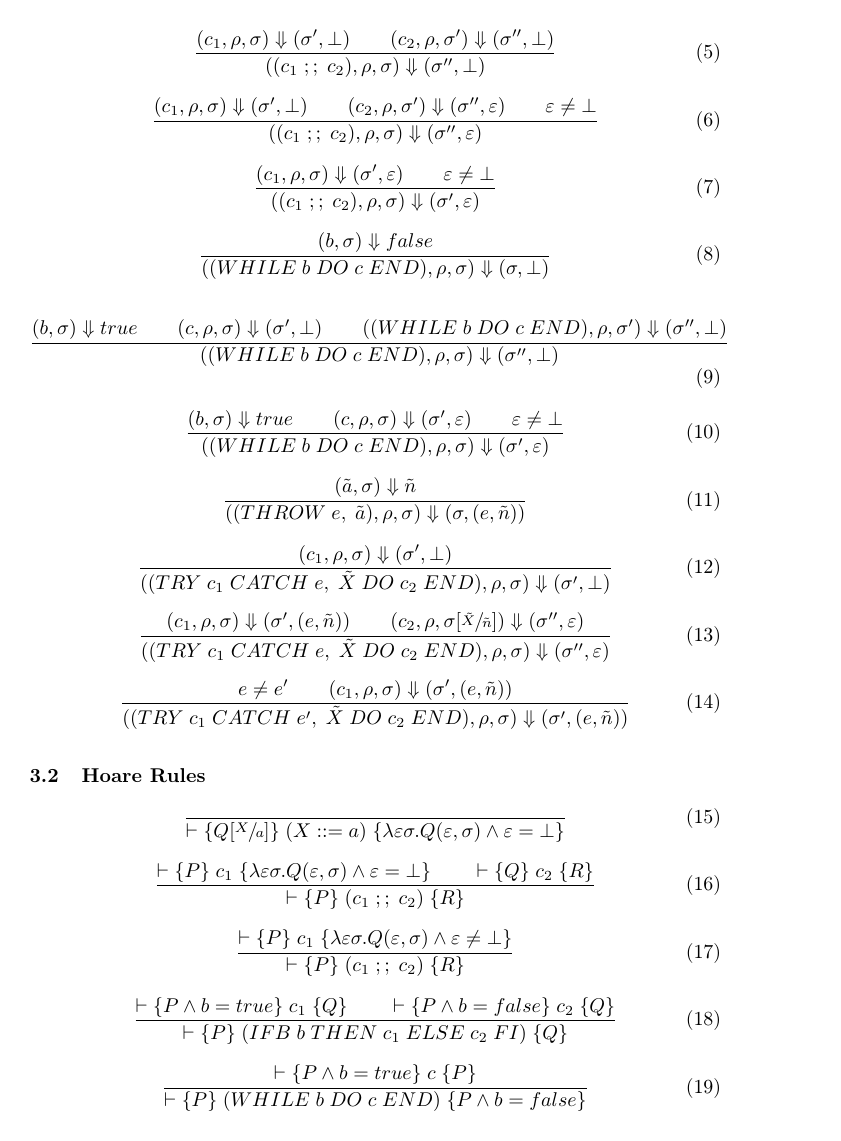
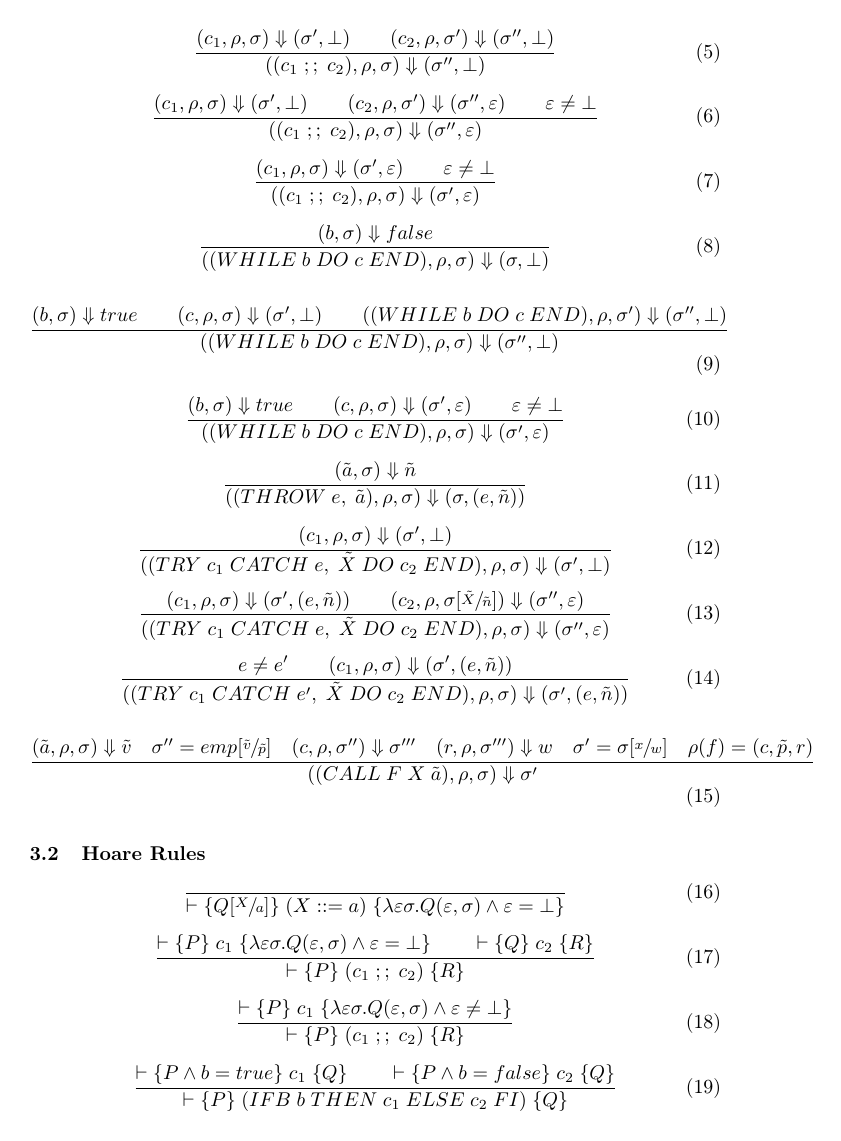
Before and after one commit to moveleft/AMP, a LaTeX paper (report/report.tex, which reads report/content/operational-semantics.tex): page 2 of 3. Compiled offline with pdfLaTeX.

Commit message:
Update operational semantics for Call.

```diff
--- a/report/content/operational-semantics.tex
+++ b/report/content/operational-semantics.tex
@@ -55,3 +55,9 @@
 \begin{equation}
 \frac{e \neq e' \qquad (c_1, \rho, \sigma) \Downarrow (\sigma', (e, \tilde{n}))}{((TRY\; c_1\; CATCH\; e',\; \tilde{X}\; DO\; c_2\; END), \rho, \sigma) \Downarrow (\sigma', (e, \tilde{n}))}
 \end{equation}
+
+\begin{equation}
+\frac
+{(\tilde{a},\rho,\sigma) \Downarrow \tilde{v} \quad \sigma''= emp[\sfrac{\tilde{v}}{\tilde{p}}] \quad (c, \rho, \sigma'') \Downarrow \sigma''' \quad (r,\rho,\sigma''') \Downarrow w \quad \sigma' = \sigma[\sfrac{x}{w}] \quad \rho(f) = (c, \tilde{p}, r)}
+{((CALL\; F \; X  \; \tilde{a}), \rho, \sigma) \Downarrow \sigma'}
+\end{equation}
```
